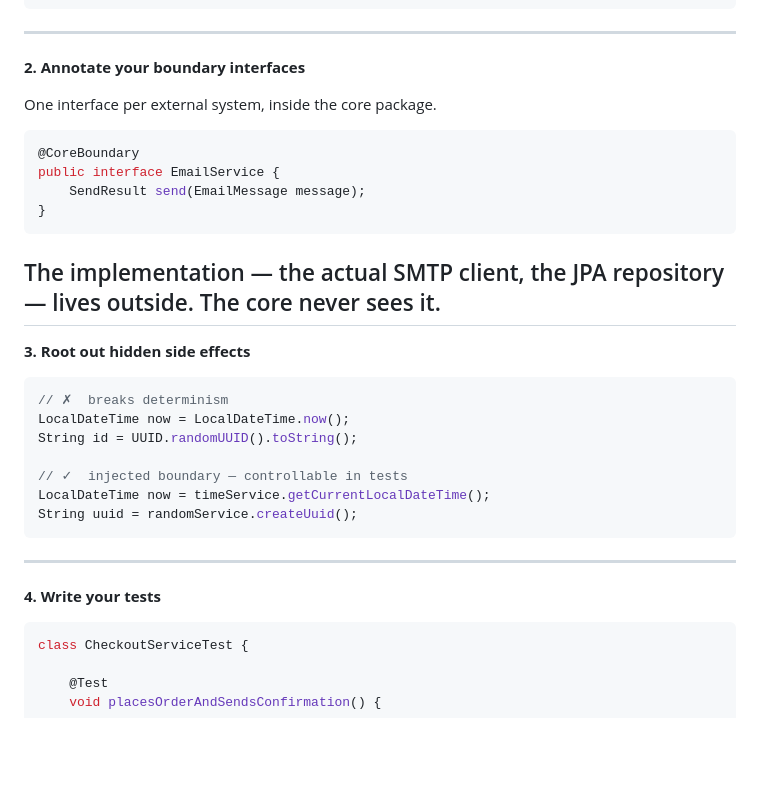
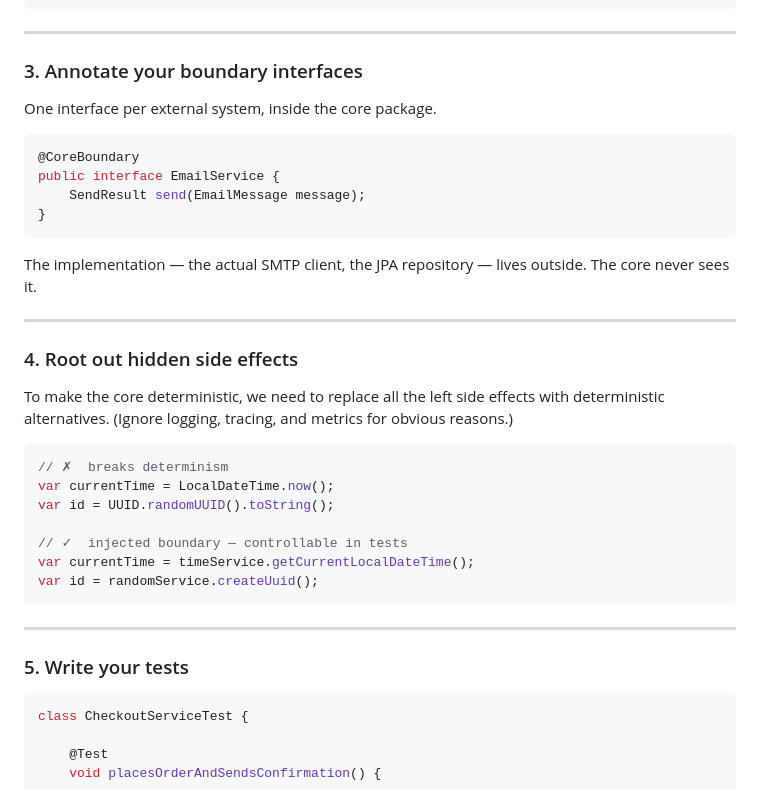
Before and after one commit to semandrics/semandrics, a Markdown page: readme.md, the part around one of its changes. Drawn GitHub-style; blank space fills up the shorter version.

````diff
--- a/readme.md
+++ b/readme.md
@@ -78,7 +135,8 @@ public class SalesService {
 }
 ```
 ---
-**2. Annotate your boundary interfaces**
+
+### 3. Annotate your boundary interfaces
 
 One interface per external system, inside the core package.
 
@@ -90,20 +148,27 @@ public interface EmailService {
 ```
 
 The implementation — the actual SMTP client, the JPA repository — lives outside. The core never sees it.
+
 ---
-**3. Root out hidden side effects**
+
+### 4. Root out hidden side effects
+
+To make the core deterministic, we need to replace all the left side effects with deterministic alternatives.
+(Ignore logging, tracing, and metrics for obvious reasons.)
 
 ```java
 // ✗  breaks determinism
-LocalDateTime now = LocalDateTime.now();
-String id = UUID.randomUUID().toString();
+var currentTime = LocalDateTime.now();
+var id = UUID.randomUUID().toString();
 
 // ✓  injected boundary — controllable in tests
-LocalDateTime now = timeService.getCurrentLocalDateTime();
-String uuid = randomService.createUuid();
+var currentTime = timeService.getCurrentLocalDateTime();
+var id = randomService.createUuid();
 ```
+
 ---
-**4. Write your tests**
+
+### 5. Write your tests
 
 ```java
 class CheckoutServiceTest {
````
Also changed, not shown: other parts of readme.md (+61 -4 lines).
